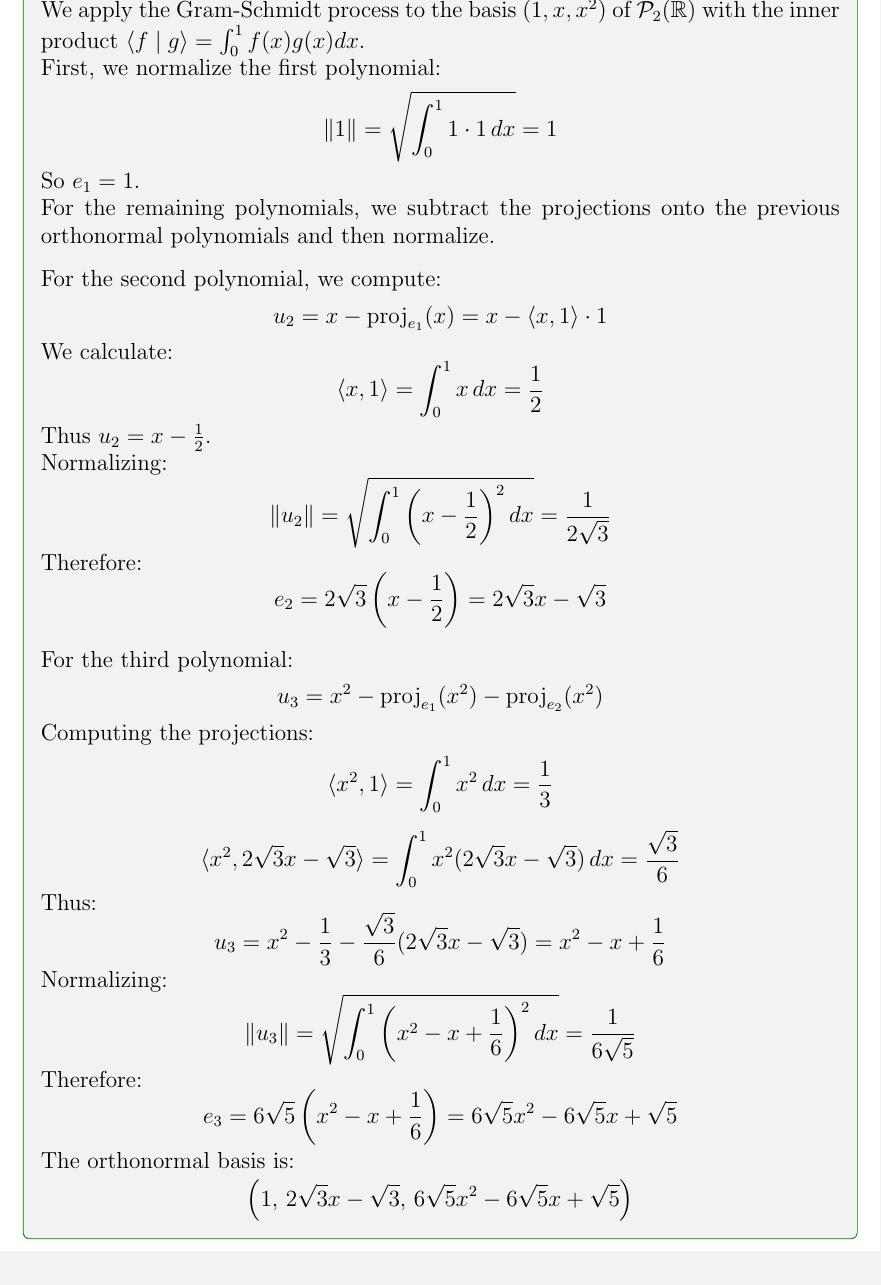
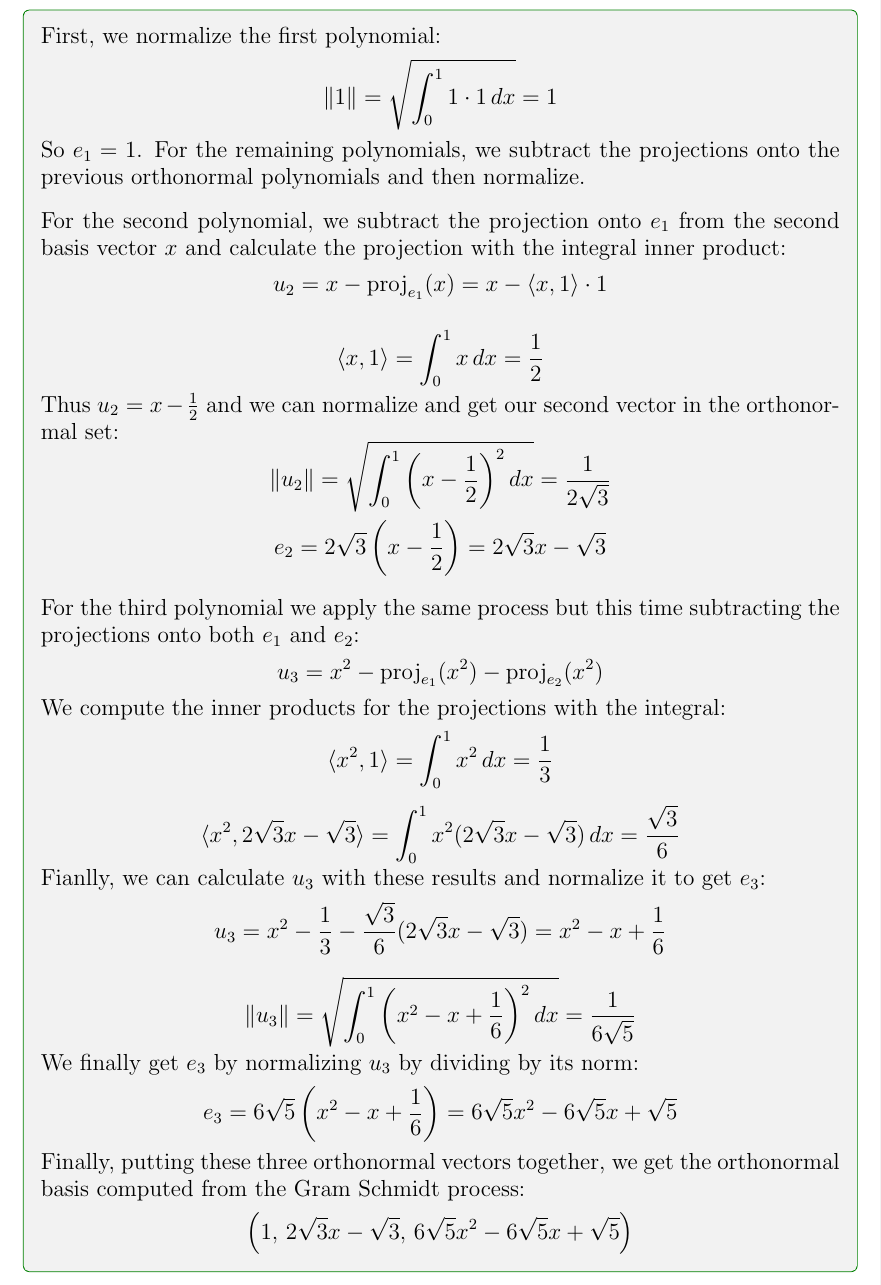
Before and after one commit to Michael-R-Dickinson/MATH-223, a LaTeX problem sheet (homework-8/223H8.tex): part of page 6 of 7, cut at the place of the change. Compiled offline with pdfLaTeX.

Commit message:
humanize 4.1

```diff
--- a/homework-8/223H8.tex
+++ b/homework-8/223H8.tex
@@ -269,49 +269,42 @@ $$
 
 \begin{solution}
 
-We apply the Gram-Schmidt process to the basis $(1, x, x^2)$ of $\mathcal{P}_2(\mathbb{R})$ with the inner product $\langle f \mid g \rangle = \int_0^1 f(x)g(x) dx$.
-
 First, we normalize the first polynomial:
 \[
 \norm{1} = \sqrt{\int_0^1 1 \cdot 1 \, dx} = 1
 \]
 
 So $e_1 = 1$.
-
 For the remaining polynomials, we subtract the projections onto the previous orthonormal polynomials and then normalize.
 
 \vspace{0.3cm}
 
-For the second polynomial, we compute:
+For the second polynomial, we subtract the projection onto $e_1$ from the second basis vector $x$ and calculate the projection with the integral inner product:
 \[
 u_2 = x - \proj_{e_1}(x) = x - \langle x, 1 \rangle \cdot 1
 \]
 
-We calculate:
 \[
 \langle x, 1 \rangle = \int_0^1 x \, dx = \frac{1}{2}
 \]
 
-Thus $u_2 = x - \frac{1}{2}$.
-
-Normalizing:
+Thus $u_2 = x - \frac{1}{2}$ and we can normalize and get our second vector in the orthonormal set:
 \[
 \norm{u_2} = \sqrt{\int_0^1 \left(x - \frac{1}{2}\right)^2 dx} = \frac{1}{2\sqrt{3}}
 \]
 
-Therefore:
 \[
 e_2 = 2\sqrt{3}\left(x - \frac{1}{2}\right) = 2\sqrt{3}x - \sqrt{3}
 \]
 
 \vspace{0.3cm}
 
-For the third polynomial:
+For the third polynomial we apply the same process but this time subtracting the projections onto both $e_1$ and $e_2$:
 \[
 u_3 = x^2 - \proj_{e_1}(x^2) - \proj_{e_2}(x^2)
 \]
 
-Computing the projections:
+We compute the inner products for the projections with the integral:
 \[
 \langle x^2, 1 \rangle = \int_0^1 x^2 \, dx = \frac{1}{3}
 \]
@@ -320,22 +313,22 @@ Computing the projections:
 \langle x^2, 2\sqrt{3}x - \sqrt{3} \rangle = \int_0^1 x^2(2\sqrt{3}x - \sqrt{3}) \, dx = \frac{\sqrt{3}}{6}
 \]
 
-Thus:
+Fianlly, we can calculate $u_3$ with these results and normalize it to get $e_3$:
 \[
 u_3 = x^2 - \frac{1}{3} - \frac{\sqrt{3}}{6}(2\sqrt{3}x - \sqrt{3}) = x^2 - x + \frac{1}{6}
 \]
 
-Normalizing:
 \[
 \norm{u_3} = \sqrt{\int_0^1 \left(x^2 - x + \frac{1}{6}\right)^2 dx} = \frac{1}{6\sqrt{5}}
 \]
 
-Therefore:
+
+We finally get $e_3$ by normalizing $u_3$ by dividing by its norm:
 \[
 e_3 = 6\sqrt{5}\left(x^2 - x + \frac{1}{6}\right) = 6\sqrt{5}x^2 - 6\sqrt{5}x + \sqrt{5}
 \]
 
-The orthonormal basis is:
+Finally, putting these three orthonormal vectors together, we get the orthonormal basis computed from the Gram Schmidt process:
 \[
 \left(1, \, 2\sqrt{3}x - \sqrt{3}, \, 6\sqrt{5}x^2 - 6\sqrt{5}x + \sqrt{5}\right)
 \]
```
